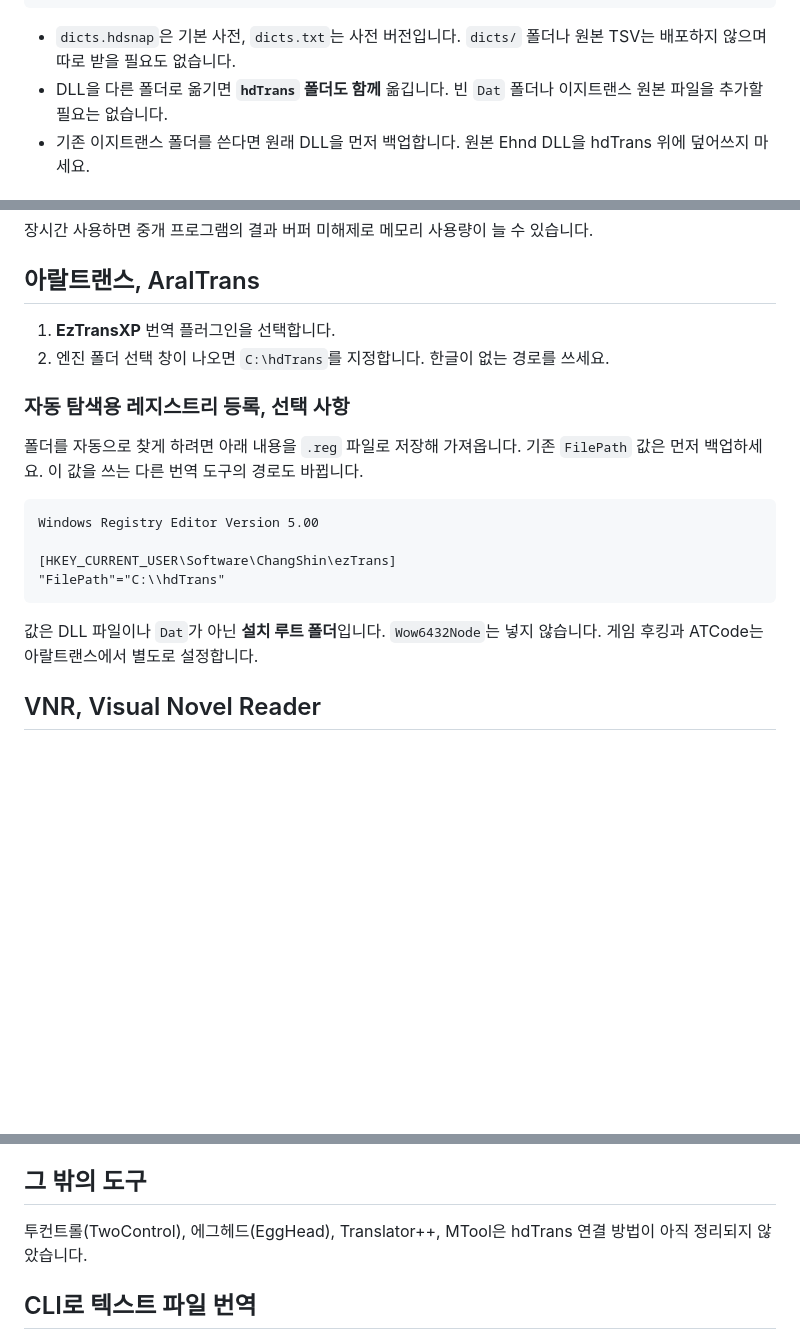
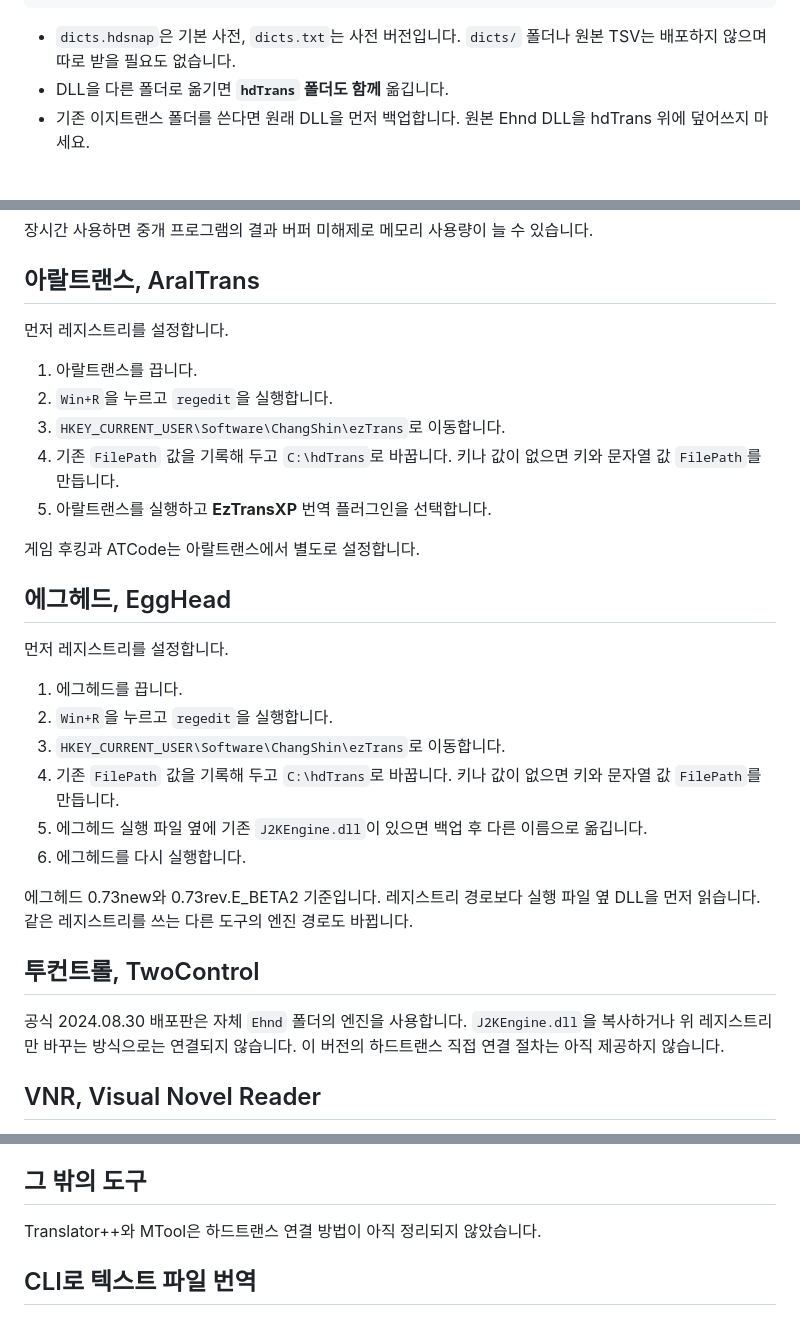
Before and after one commit to Clickin/hdTrans, a Markdown page: docs/using-with-tools.md, 3 parts joined by grey strips. Rendered like a GitHub page; blank space fills up the shorter version.

````diff
--- a/docs/using-with-tools.md
+++ b/docs/using-with-tools.md
@@ -24,7 +24,7 @@ C:\hdTrans\
 ```
 
 - `dicts.hdsnap`은 기본 사전, `dicts.txt`는 사전 버전입니다. `dicts/` 폴더나 원본 TSV는 배포하지 않으며 따로 받을 필요도 없습니다.
-- DLL을 다른 폴더로 옮기면 **`hdTrans` 폴더도 함께** 옮깁니다. 빈 `Dat` 폴더나 이지트랜스 원본 파일을 추가할 필요는 없습니다.
+- DLL을 다른 폴더로 옮기면 **`hdTrans` 폴더도 함께** 옮깁니다.
 - 기존 이지트랜스 폴더를 쓴다면 원래 DLL을 먼저 백업합니다. 원본 Ehnd DLL을 hdTrans 위에 덮어쓰지 마세요.
 
 ## LunaTranslator
@@ -81,23 +81,35 @@ Textractor는 텍스트를 클립보드로 보내고 아네모네가 번역합
 
 ## 아랄트랜스, AralTrans
 
-1. **EzTransXP** 번역 플러그인을 선택합니다.
-2. 엔진 폴더 선택 창이 나오면 `C:\hdTrans`를 지정합니다. 한글이 없는 경로를 쓰세요.
+먼저 레지스트리를 설정합니다.
 
-### 자동 탐색용 레지스트리 등록, 선택 사항
+1. 아랄트랜스를 끕니다.
+2. `Win+R`을 누르고 `regedit`을 실행합니다.
+3. `HKEY_CURRENT_USER\Software\ChangShin\ezTrans`로 이동합니다.
+4. 기존 `FilePath` 값을 기록해 두고 `C:\hdTrans`로 바꿉니다. 키나 값이 없으면 키와 문자열 값 `FilePath`를 만듭니다.
+5. 아랄트랜스를 실행하고 **EzTransXP** 번역 플러그인을 선택합니다.
 
-폴더를 자동으로 찾게 하려면 아래 내용을 `.reg` 파일로 저장해 가져옵니다.
-기존 `FilePath` 값은 먼저 백업하세요. 이 값을 쓰는 다른 번역 도구의 경로도 바뀝니다.
+게임 후킹과 ATCode는 아랄트랜스에서 별도로 설정합니다.
 
-```reg
-Windows Registry Editor Version 5.00
+## 에그헤드, EggHead
 
-[HKEY_CURRENT_USER\Software\ChangShin\ezTrans]
-"FilePath"="C:\\hdTrans"
-```
+먼저 레지스트리를 설정합니다.
 
-값은 DLL 파일이나 `Dat`가 아닌 **설치 루트 폴더**입니다. `Wow6432Node`는 넣지 않습니다.
-게임 후킹과 ATCode는 아랄트랜스에서 별도로 설정합니다.
+1. 에그헤드를 끕니다.
+2. `Win+R`을 누르고 `regedit`을 실행합니다.
+3. `HKEY_CURRENT_USER\Software\ChangShin\ezTrans`로 이동합니다.
+4. 기존 `FilePath` 값을 기록해 두고 `C:\hdTrans`로 바꿉니다. 키나 값이 없으면 키와 문자열 값 `FilePath`를 만듭니다.
+5. 에그헤드 실행 파일 옆에 기존 `J2KEngine.dll`이 있으면 백업 후 다른 이름으로 옮깁니다.
+6. 에그헤드를 다시 실행합니다.
+
+에그헤드 0.73new와 0.73rev.E_BETA2 기준입니다. 레지스트리 경로보다 실행 파일 옆 DLL을 먼저 읽습니다.
+같은 레지스트리를 쓰는 다른 도구의 엔진 경로도 바뀝니다.
+
+## 투컨트롤, TwoControl
+
+공식 2024.08.30 배포판은 자체 `Ehnd` 폴더의 엔진을 사용합니다.
+`J2KEngine.dll`을 복사하거나 위 레지스트리만 바꾸는 방식으로는 연결되지 않습니다.
+이 버전의 하드트랜스 직접 연결 절차는 아직 제공하지 않습니다.
 
 ## VNR, Visual Novel Reader
 
@@ -119,7 +131,7 @@ terminal 버전과 **x86 .NET 6 런타임**을 설치한 뒤 서버 폴더에서
 
 ## 그 밖의 도구
 
-투컨트롤(TwoControl), 에그헤드(EggHead), Translator++, MTool은 hdTrans 연결 방법이 아직 정리되지 않았습니다.
+Translator++와 MTool은 하드트랜스 연결 방법이 아직 정리되지 않았습니다.
 
 ## CLI로 텍스트 파일 번역
 
````
Also changed, not shown: docs/tool-compatibility.md (+29 -16 lines).
